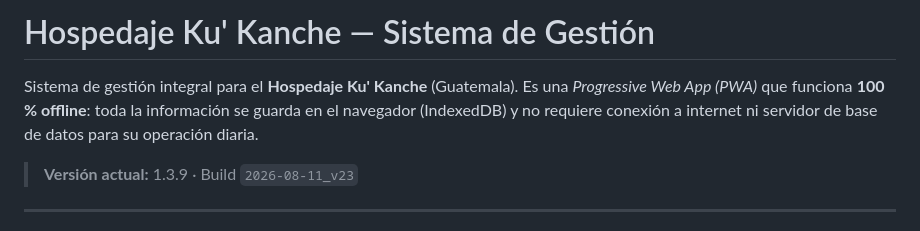
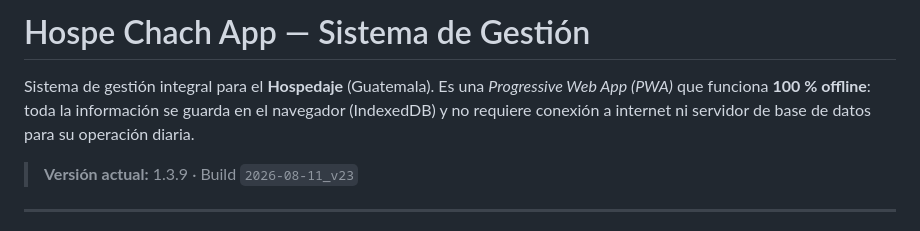
Before and after one commit to servicioschachin-lang/Hospe-Chach-App, a Markdown page: README.md, the part around the change. GitHub-like rendering.

```diff
--- a/README.md
+++ b/README.md
@@ -1,6 +1,6 @@
-# Hospedaje Ku' Kanche — Sistema de Gestión
+# Hospe Chach App — Sistema de Gestión
 
-Sistema de gestión integral para el **Hospedaje Ku' Kanche** (Guatemala). Es una *Progressive Web App (PWA)* que funciona **100 % offline**: toda la información se guarda en el navegador (IndexedDB) y no requiere conexión a internet ni servidor de base de datos para su operación diaria.
+Sistema de gestión integral para el **Hospedaje** (Guatemala). Es una *Progressive Web App (PWA)* que funciona **100 % offline**: toda la información se guarda en el navegador (IndexedDB) y no requiere conexión a internet ni servidor de base de datos para su operación diaria.
 
 > **Versión actual:** 1.3.9 · Build `2026-08-11_v23`
 
```
